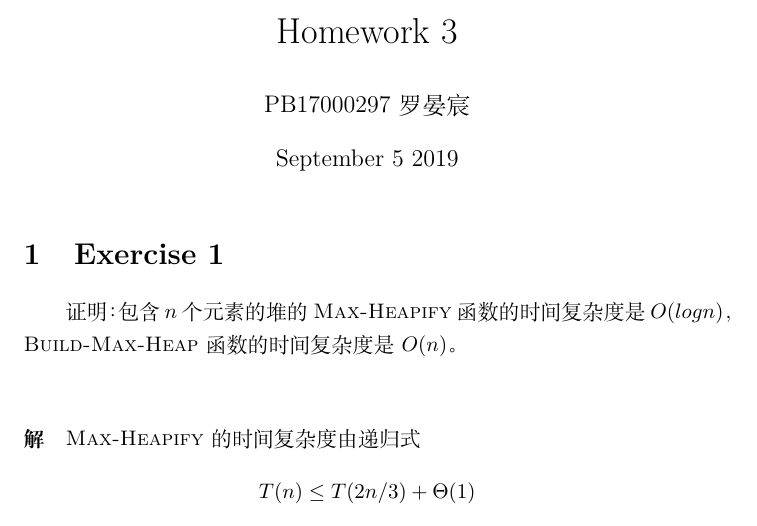
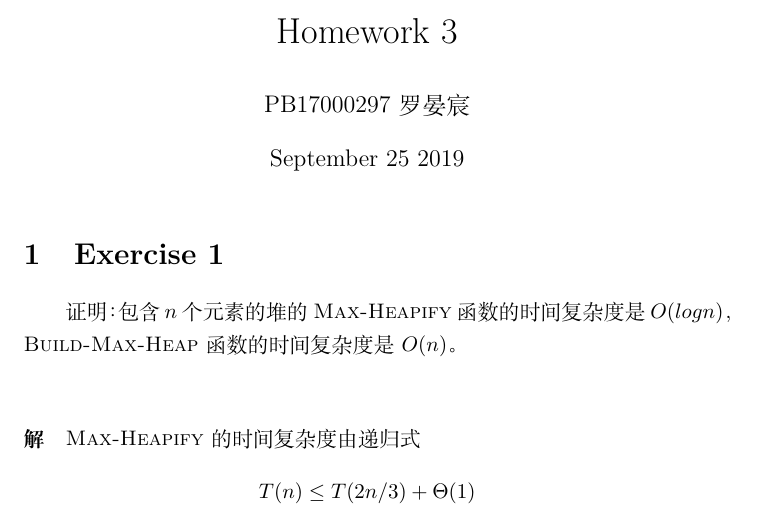
Before and after one commit to lyc0930/Algorithms-Homework, a LaTeX problem sheet (Homework3/Homework3.tex): part of page 1 of 5, cut so that both start at the same text. Compiled offline with XeLaTeX.

```diff
--- a/Homework3/Homework3.tex
+++ b/Homework3/Homework3.tex
@@ -20,7 +20,7 @@
 
 \title{Homework 3}
 \author{PB17000297 罗晏宸}
-\date{September 5 2019}
+\date{September 25 2019}
 
 \begin{document}
 
```
Also changed, not shown: README.md.
